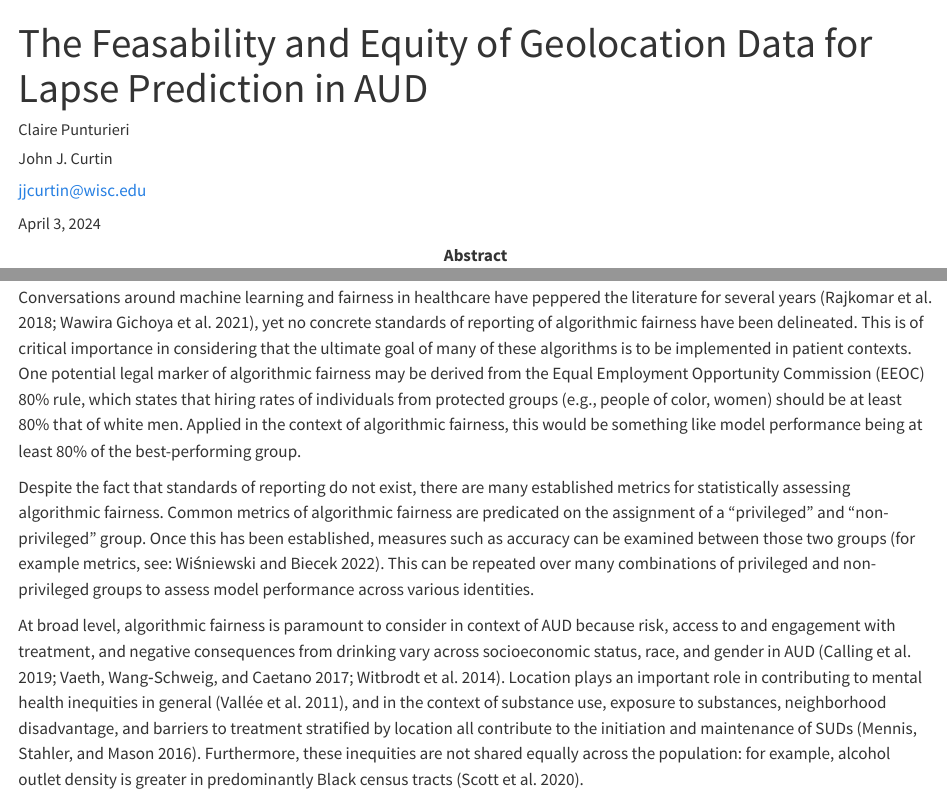
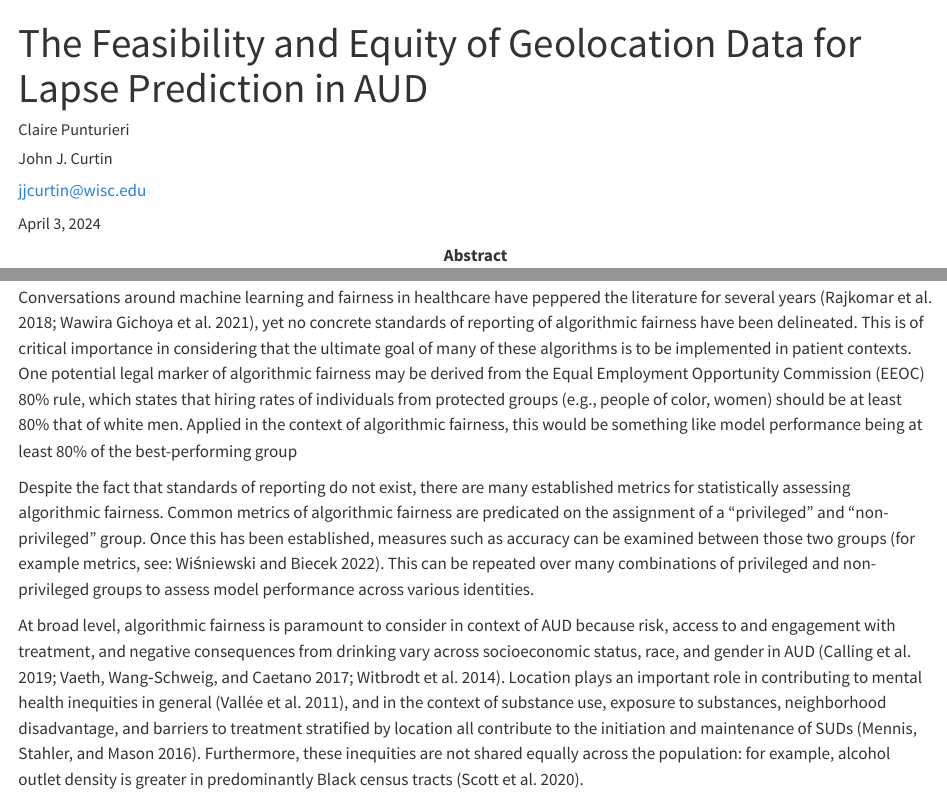
Before and after one commit to jjcurtin/study_gps, a Quarto document (index.qmd): the page in a window 1100 px wide, from its top, and a second part further down, joined at a grey line. Rendered offline with R 4.5, knitr and Pandoc in place of Quarto, with nearby package versions.

Commit message:
feedback on sig section

```diff
--- a/index.qmd
+++ b/index.qmd
@@ -1,5 +1,5 @@
 ---
-title: The Feasability and Equity of Geolocation Data for Lapse Prediction in AUD
+title: The Feasibility and Equity of Geolocation Data for Lapse Prediction in AUD
 author:
   - name: Claire Punturieri
     orcid: 0009-0003-7743-3736
@@ -83,5 +87,5 @@ While a great strength of machine learning algorithms is their ability to elucid
 
-Conversations around machine learning and fairness in healthcare have peppered the literature for several years [@rajkomarEnsuringFairnessMachine2018a; @wawiragichoyaEquityEssenceCall2021], yet no concrete standards of reporting of algorithmic fairness have been delineated. This is of critical importance in considering that the ultimate goal of many of these algorithms is to be implemented in patient contexts. One potential legal marker of algorithmic fairness may be derived from the Equal Employment Opportunity Commission (EEOC) 80% rule, which states that hiring rates of individuals from protected groups (e.g., people of color, women) should be at least 80% that of white men. Applied in the context of algorithmic fairness, this would be something like model performance being at least 80% of the best-performing group.
+Conversations around machine learning and fairness in healthcare have peppered the literature for several years [@rajkomarEnsuringFairnessMachine2018a; @wawiragichoyaEquityEssenceCall2021], yet no concrete standards of reporting of algorithmic fairness have been delineated. This is of critical importance in considering that the ultimate goal of many of these algorithms is to be implemented in patient contexts. One potential legal marker of algorithmic fairness may be derived from the Equal Employment Opportunity Commission (EEOC) 80% rule, which states that hiring rates of individuals from protected groups (e.g., people of color, women) should be at least 80% that of white men. Applied in the context of algorithmic fairness, this would be something like model performance being at least 80% of the best-performing group <!--interesting idea!-->
 
 Despite the fact that standards of reporting do not exist, there are many established metrics for statistically assessing algorithmic fairness. Common metrics of algorithmic fairness are predicated on the assignment of a "privileged" and "non-privileged" group. Once this has been established, measures such as accuracy can be examined between those two groups [for example metrics, see: @wisniewskiFairmodelsFlexibleTool2022]. This can be repeated over many combinations of privileged and non-privileged groups to assess model performance across various identities.
 
```
Also changed, not shown: index.qmd (8 more changed lines).
